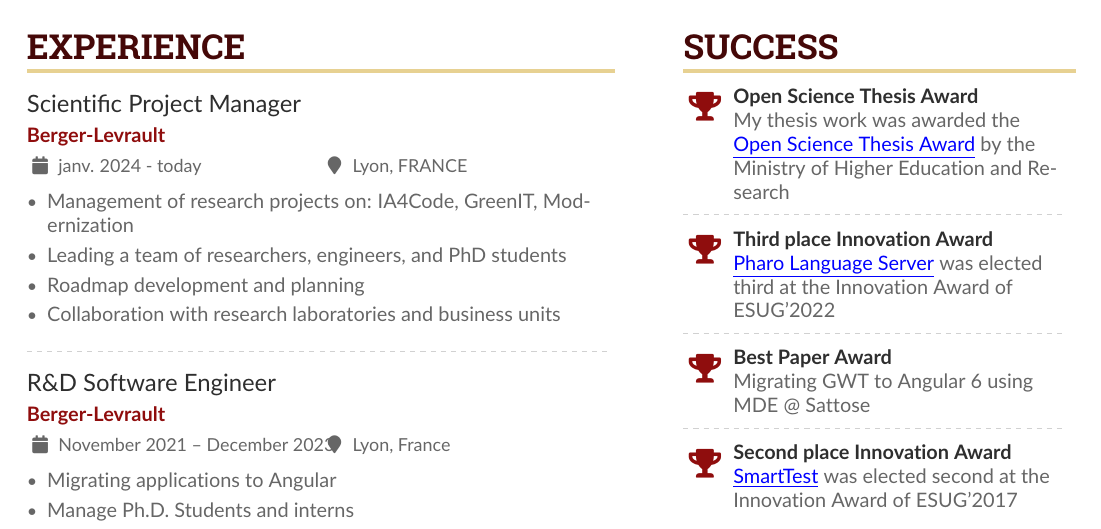
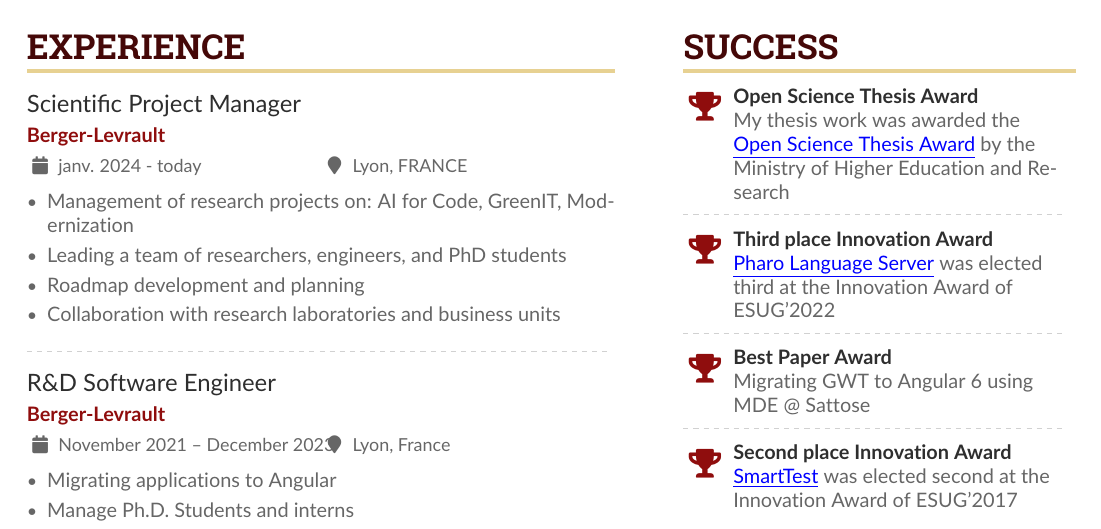
Before and after one commit to badetitou/CV-en, a LaTeX CV (sample.tex): part of page 1 of 6, cut so that both start at the same text. Compiled offline with pdfLaTeX.

Commit message:
AI for code

```diff
--- a/sample.tex
+++ b/sample.tex
@@ -122,7 +122,7 @@
 \cvevent{Scientific Project Manager}{Berger-Levrault}{janv. 2024 - today}{Lyon, FRANCE}
 
 \begin{itemize}
-\item Management of research projects on: IA4Code, GreenIT, Modernization
+\item Management of research projects on: AI for Code, GreenIT, Modernization
 \item Leading a team of researchers, engineers, and PhD students
 \item Roadmap development and planning
 \item Collaboration with research laboratories and business units
```
